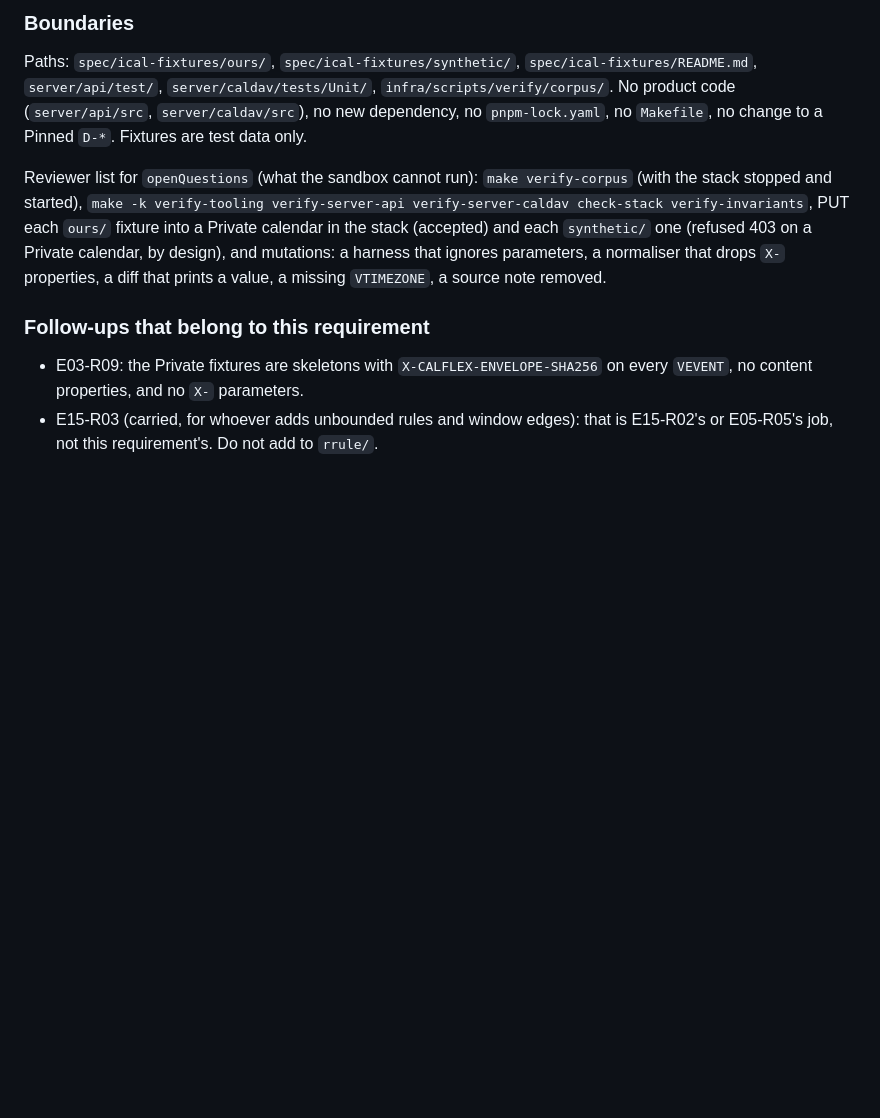
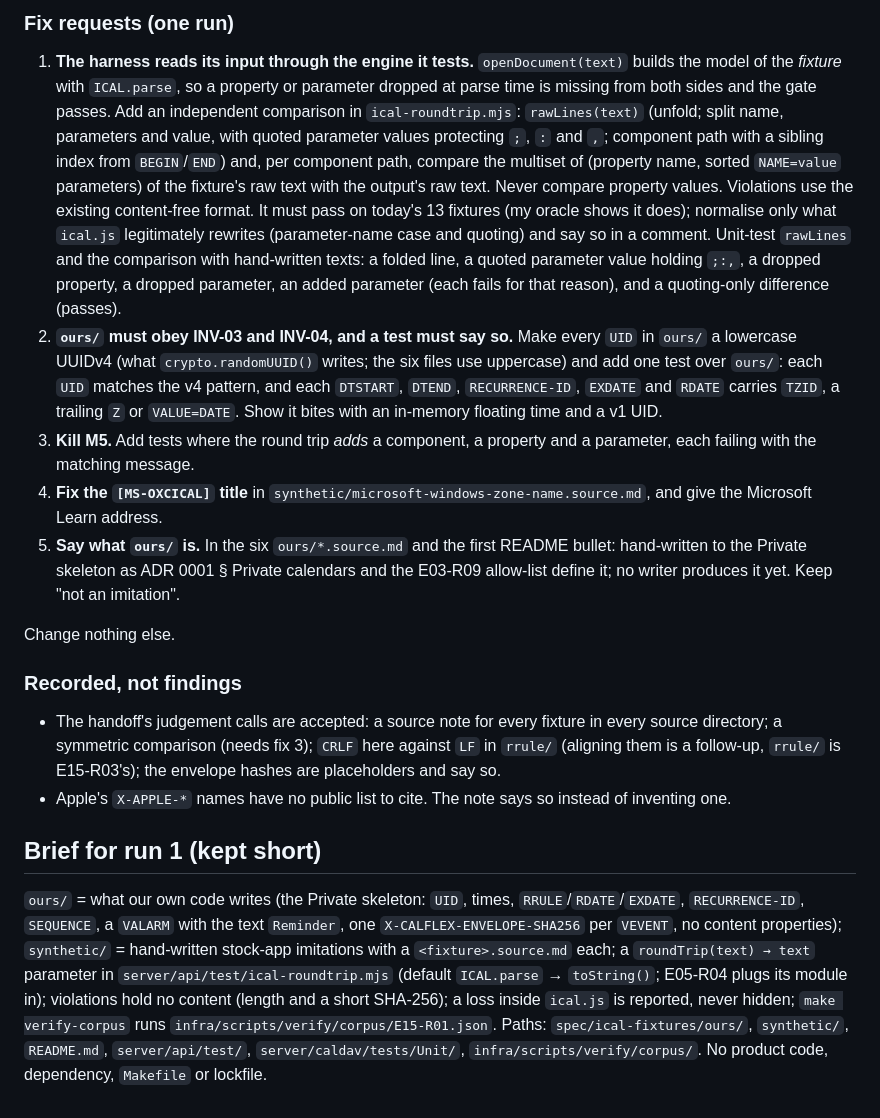
Before and after one commit to fabelhaft-io/flexcalendar, a Markdown page: docs/reviews/E15-R01.md, the part around one of its changes. GitHub-like rendering; blank space fills up the shorter version.

```diff
--- a/docs/reviews/E15-R01.md
+++ b/docs/reviews/E15-R01.md
@@ -24,11 +22,19 @@
 
-### Boundaries
+### Fix requests (one run)
 
-Paths: `spec/ical-fixtures/ours/`, `spec/ical-fixtures/synthetic/`, `spec/ical-fixtures/README.md`, `server/api/test/`, `server/caldav/tests/Unit/`, `infra/scripts/verify/corpus/`. No product code (`server/api/src`, `server/caldav/src`), no new dependency, no `pnpm-lock.yaml`, no `Makefile`, no change to a Pinned `D-*`. Fixtures are test data only.
+1. **The harness reads its input through the engine it tests.** `openDocument(text)` builds the model of the *fixture* with `ICAL.parse`, so a property or parameter dropped at parse time is missing from both sides and the gate passes. Add an independent comparison in `ical-roundtrip.mjs`: `rawLines(text)` (unfold; split name, parameters and value, with quoted parameter values protecting `;`, `:` and `,`; component path with a sibling index from `BEGIN`/`END`) and, per component path, compare the multiset of (property name, sorted `NAME=value` parameters) of the fixture's raw text with the output's raw text. Never compare property values. Violations use the existing content-free format. It must pass on today's 13 fixtures (my oracle shows it does); normalise only what `ical.js` legitimately rewrites (parameter-name case and quoting) and say so in a comment. Unit-test `rawLines` and the comparison with hand-written texts: a folded line, a quoted parameter value holding `;:,`, a dropped property, a dropped parameter, an added parameter (each fails for that reason), and a quoting-only difference (passes).
+2. **`ours/` must obey INV-03 and INV-04, and a test must say so.** Make every `UID` in `ours/` a lowercase UUIDv4 (what `crypto.randomUUID()` writes; the six files use uppercase) and add one test over `ours/`: each `UID` matches the v4 pattern, and each `DTSTART`, `DTEND`, `RECURRENCE-ID`, `EXDATE` and `RDATE` carries `TZID`, a trailing `Z` or `VALUE=DATE`. Show it bites with an in-memory floating time and a v1 UID.
+3. **Kill M5.** Add tests where the round trip *adds* a component, a property and a parameter, each failing with the matching message.
+4. **Fix the `[MS-OXCICAL]` title** in `synthetic/microsoft-windows-zone-name.source.md`, and give the Microsoft Learn address.
+5. **Say what `ours/` is.** In the six `ours/*.source.md` and the first README bullet: hand-written to the Private skeleton as ADR 0001 § Private calendars and the E03-R09 allow-list define it; no writer produces it yet. Keep "not an imitation".
 
-Reviewer list for `openQuestions` (what the sandbox cannot run): `make verify-corpus` (with the stack stopped and started), `make -k verify-tooling verify-server-api verify-server-caldav check-stack verify-invariants`, PUT each `ours/` fixture into a Private calendar in the stack (accepted) and each `synthetic/` one (refused 403 on a Private calendar, by design), and mutations: a harness that ignores parameters, a normaliser that drops `X-` properties, a diff that prints a value, a missing `VTIMEZONE`, a source note removed.
+Change nothing else.
 
-### Follow-ups that belong to this requirement
+### Recorded, not findings
 
-- E03-R09: the Private fixtures are skeletons with `X-CALFLEX-ENVELOPE-SHA256` on every `VEVENT`, no content properties, and no `X-` parameters.
-- E15-R03 (carried, for whoever adds unbounded rules and window edges): that is E15-R02's or E05-R05's job, not this requirement's. Do not add to `rrule/`.
+- The handoff's judgement calls are accepted: a source note for every fixture in every source directory; a symmetric comparison (needs fix 3); `CRLF` here against `LF` in `rrule/` (aligning them is a follow-up, `rrule/` is E15-R03's); the envelope hashes are placeholders and say so.
+- Apple's `X-APPLE-*` names have no public list to cite. The note says so instead of inventing one.
+
+## Brief for run 1 (kept short)
+
+`ours/` = what our own code writes (the Private skeleton: `UID`, times, `RRULE`/`RDATE`/`EXDATE`, `RECURRENCE-ID`, `SEQUENCE`, a `VALARM` with the text `Reminder`, one `X-CALFLEX-ENVELOPE-SHA256` per `VEVENT`, no content properties); `synthetic/` = hand-written stock-app imitations with a `<fixture>.source.md` each; a `roundTrip(text) → text` parameter in `server/api/test/ical-roundtrip.mjs` (default `ICAL.parse` → `toString()`; E05-R04 plugs its module in); violations hold no content (length and a short SHA-256); a loss inside `ical.js` is reported, never hidden; `make verify-corpus` runs `infra/scripts/verify/corpus/E15-R01.json`. Paths: `spec/ical-fixtures/ours/`, `synthetic/`, `README.md`, `server/api/test/`, `server/caldav/tests/Unit/`, `infra/scripts/verify/corpus/`. No product code, dependency, `Makefile` or lockfile.
```
Also changed, not shown: other parts of docs/reviews/E15-R01.md (+14 -16 lines).
